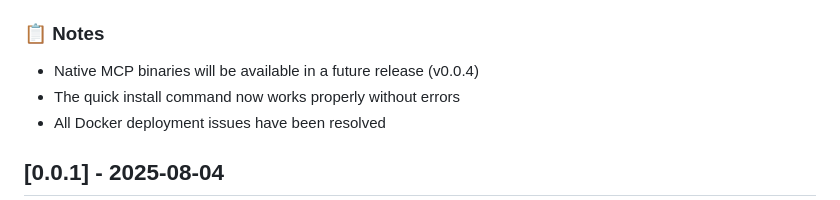
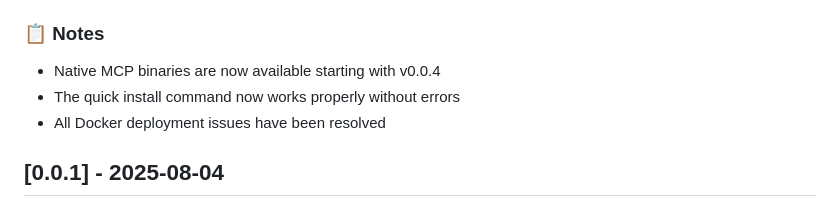
Before and after one commit to dukeroyahl/synaptik, a Markdown page: CHANGELOG.md, the part around the change. Drawn GitHub-style.

```diff
--- a/CHANGELOG.md
+++ b/CHANGELOG.md
@@ -97,7 +97,7 @@ and this project adheres to [Semantic Versioning](https://semver.org/spec/v2.0.0
 - Root package: `0.0.1` → `0.0.2`
 
 ### 📋 Notes
-- Native MCP binaries will be available in a future release (v0.0.4)
+- Native MCP binaries are now available starting with v0.0.4
 - The quick install command now works properly without errors
 - All Docker deployment issues have been resolved
 
```
Also changed, not shown: README.md (+9 -9 lines).
